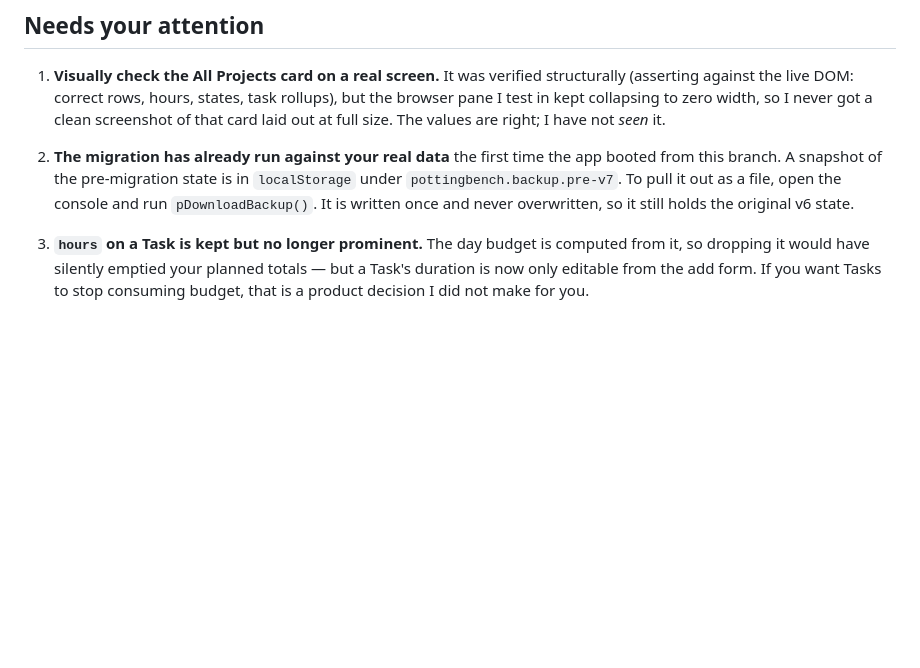
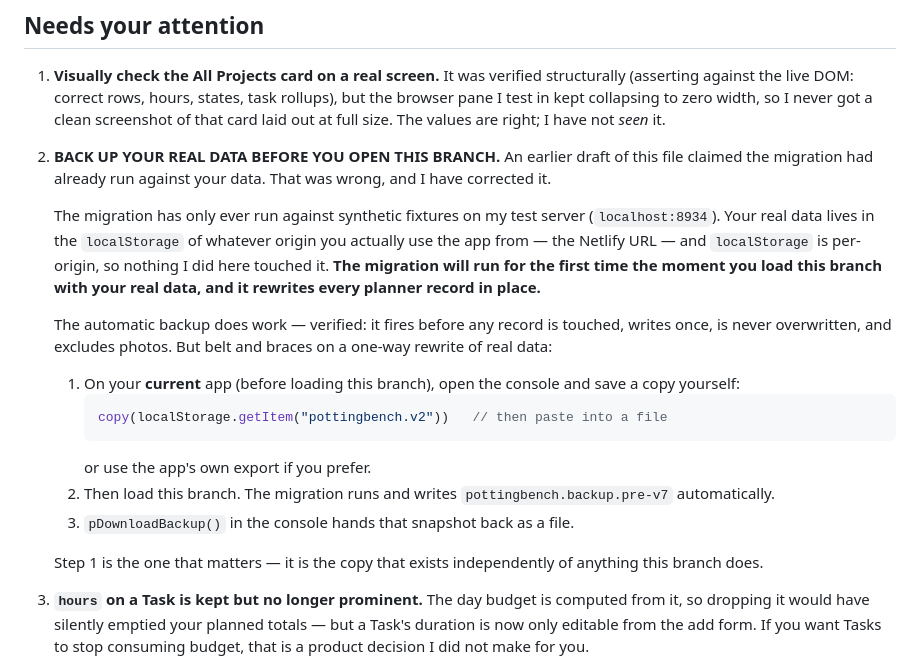
Before and after one commit to mrsimonm/the-plan, a Markdown page: OVERNIGHT_NOTES.md, the part around the change. Drawn GitHub-style; blank space fills up the shorter version.

Commit message:
Notes: correct a false claim about the migration backup
The notes said the migration had already run against real data and that
pottingbench.backup.pre-v7 therefore held the original state. It does
not. localStorage is per-origin: every migration run so far happened on
the localhost test server against synthetic fixtures, and the backup
sitting there contains a one-task test record, not real data.

The migration will run for the first time when the branch is opened
with the real data. Replaced the claim with an explicit
back-up-first-then-load procedure.

````diff
--- a/OVERNIGHT_NOTES.md
+++ b/OVERNIGHT_NOTES.md
@@ -78,11 +78,33 @@ whether a task could appear in both the dateless strip and the tray at once.
    so I never got a clean screenshot of that card laid out at full size. The
    values are right; I have not *seen* it.
 
-2. **The migration has already run against your real data** the first time the
-   app booted from this branch. A snapshot of the pre-migration state is in
-   `localStorage` under `pottingbench.backup.pre-v7`. To pull it out as a file,
-   open the console and run `pDownloadBackup()`. It is written once and never
-   overwritten, so it still holds the original v6 state.
+2. **BACK UP YOUR REAL DATA BEFORE YOU OPEN THIS BRANCH.** An earlier draft of
+   this file claimed the migration had already run against your data. That was
+   wrong, and I have corrected it.
+
+   The migration has only ever run against synthetic fixtures on my test
+   server (`localhost:8934`). Your real data lives in the `localStorage` of
+   whatever origin you actually use the app from — the Netlify URL — and
+   `localStorage` is per-origin, so nothing I did here touched it. **The
+   migration will run for the first time the moment you load this branch with
+   your real data, and it rewrites every planner record in place.**
+
+   The automatic backup does work — verified: it fires before any record is
+   touched, writes once, is never overwritten, and excludes photos. But belt
+   and braces on a one-way rewrite of real data:
+
+   1. On your **current** app (before loading this branch), open the console
+      and save a copy yourself:
+      ```js
+      copy(localStorage.getItem("pottingbench.v2"))   // then paste into a file
+      ```
+      or use the app's own export if you prefer.
+   2. Then load this branch. The migration runs and writes
+      `pottingbench.backup.pre-v7` automatically.
+   3. `pDownloadBackup()` in the console hands that snapshot back as a file.
+
+   Step 1 is the one that matters — it is the copy that exists independently
+   of anything this branch does.
 
 3. **`hours` on a Task is kept but no longer prominent.** The day budget is
    computed from it, so dropping it would have silently emptied your planned
````
